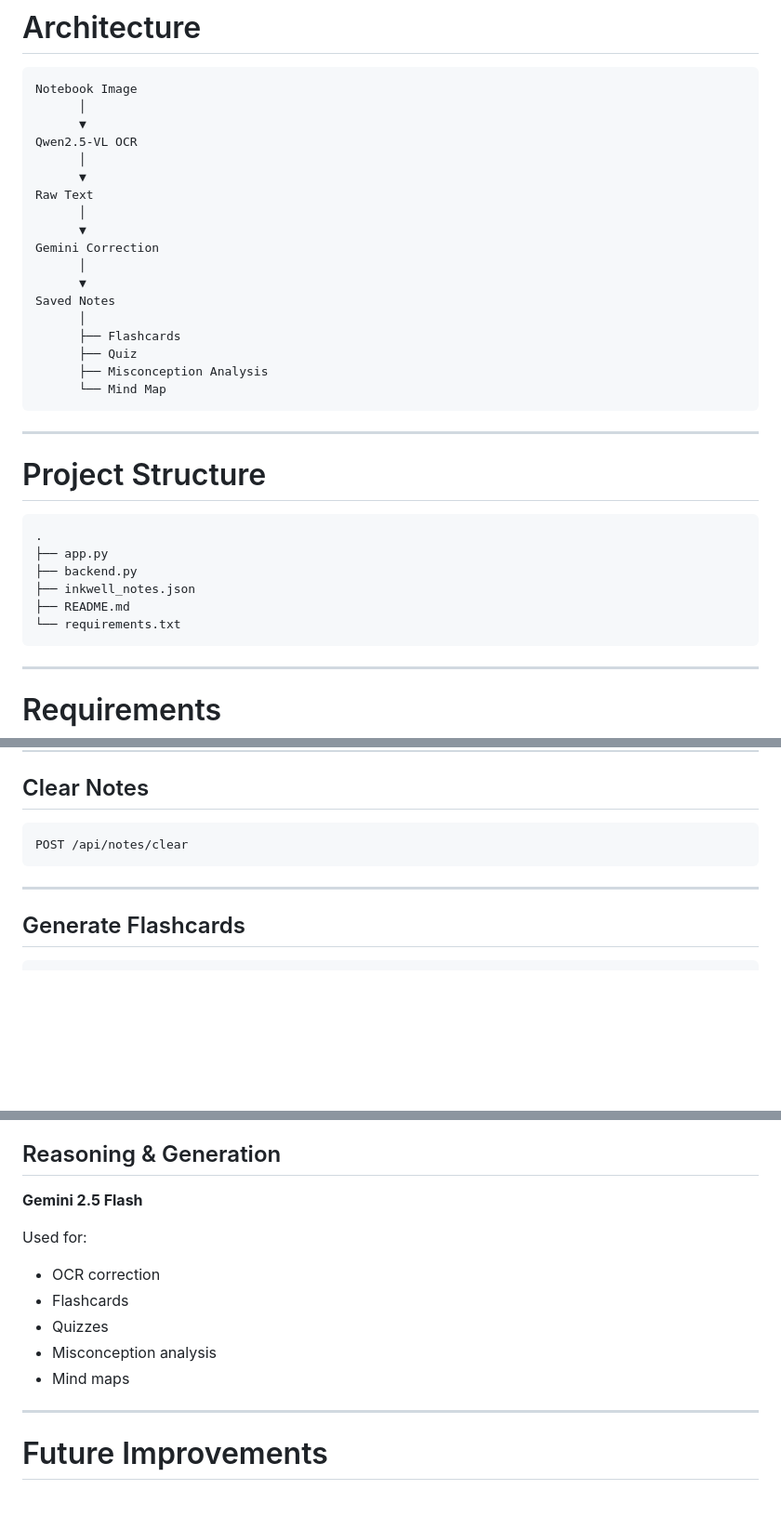
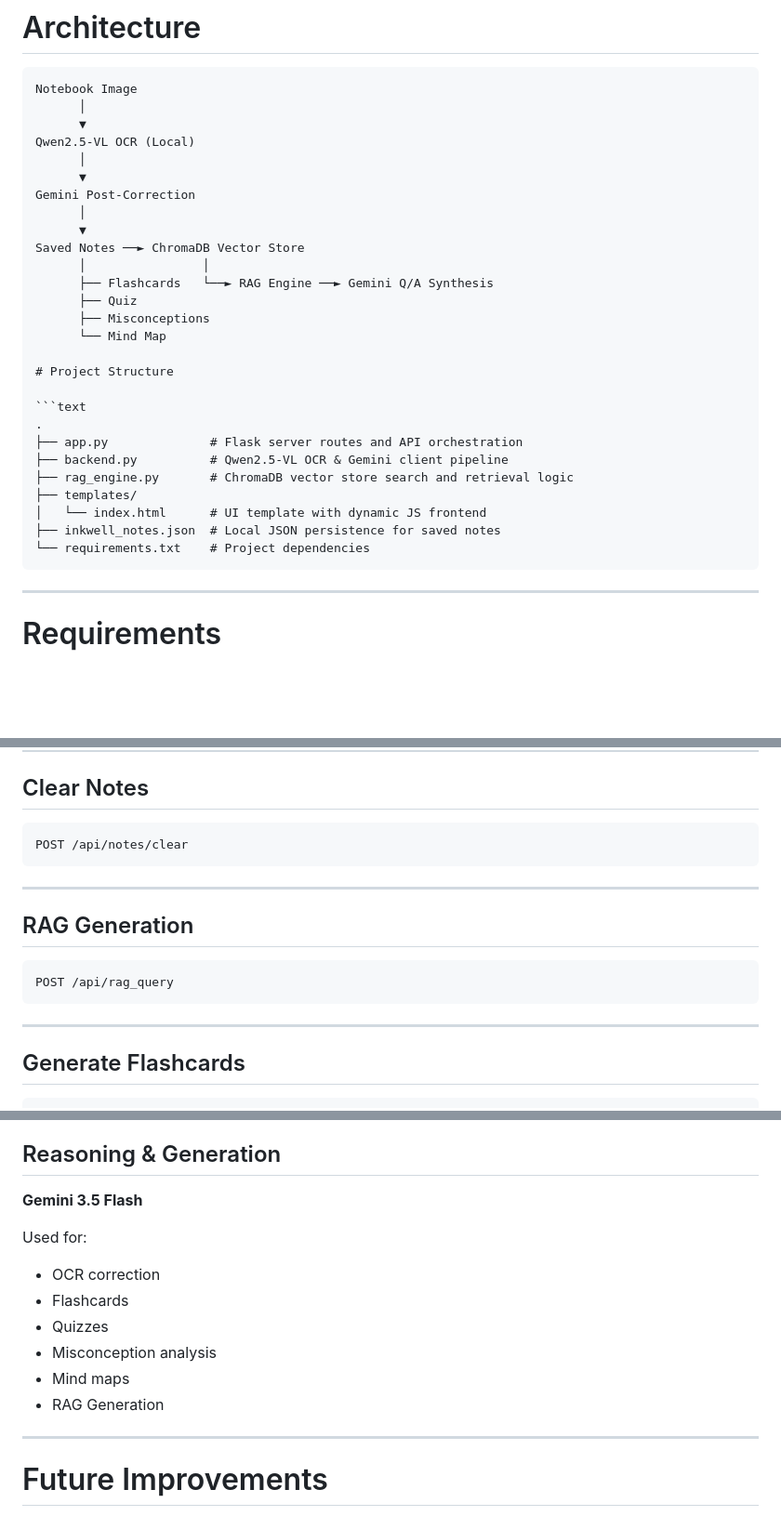
Before and after one commit to Aks27-hub/Multimodal-AI-Study-Assistant, a Markdown page: README.md, 3 parts joined by grey strips. Shown at 93% size. GitHub-like rendering; blank space fills up the shorter version.

````diff
--- a/README.md
+++ b/README.md
@@ -83,34 +57,30 @@ Built with Flask and a fully custom HTML/CSS/JavaScript frontend.
 Notebook Image
       │
       ▼
-Qwen2.5-VL OCR
+Qwen2.5-VL OCR (Local)
       │
       ▼
-Raw Text
+Gemini Post-Correction
       │
       ▼
-Gemini Correction
-      │
-      ▼
-Saved Notes
-      │
-      ├── Flashcards
+Saved Notes ──► ChromaDB Vector Store
+      │                │
+      ├── Flashcards   └──► RAG Engine ──► Gemini Q/A Synthesis
       ├── Quiz
-      ├── Misconception Analysis
+      ├── Misconceptions
       └── Mind Map
-```
-
----
 
 # Project Structure
 
 ```text
 .
-├── app.py
-├── backend.py
-├── inkwell_notes.json
-├── README.md
-└── requirements.txt
+├── app.py              # Flask server routes and API orchestration
+├── backend.py          # Qwen2.5-VL OCR & Gemini client pipeline
+├── rag_engine.py       # ChromaDB vector store search and retrieval logic
+├── templates/
+│   └── index.html      # UI template with dynamic JS frontend
+├── inkwell_notes.json  # Local JSON persistence for saved notes
+└── requirements.txt    # Project dependencies
 ```
 ---
 
@@ -255,6 +226,14 @@ POST /api/notes/clear
 
 ---
 
+## RAG Generation
+
+```http
+POST /api/rag_query
+```
+
+---
+
 ## Generate Flashcards
 
 ```http
@@ -322,7 +301,7 @@ Example:
 
 ## Reasoning & Generation
 
-**Gemini 2.5 Flash**
+**Gemini 3.5 Flash**
 
 Used for:
 
@@ -331,6 +310,7 @@ Used for:
 * Quizzes
 * Misconception analysis
 * Mind maps
+* RAG Generation
 
 ---
 
````
Also changed, not shown: other parts of README.md (+30 -55 lines).
